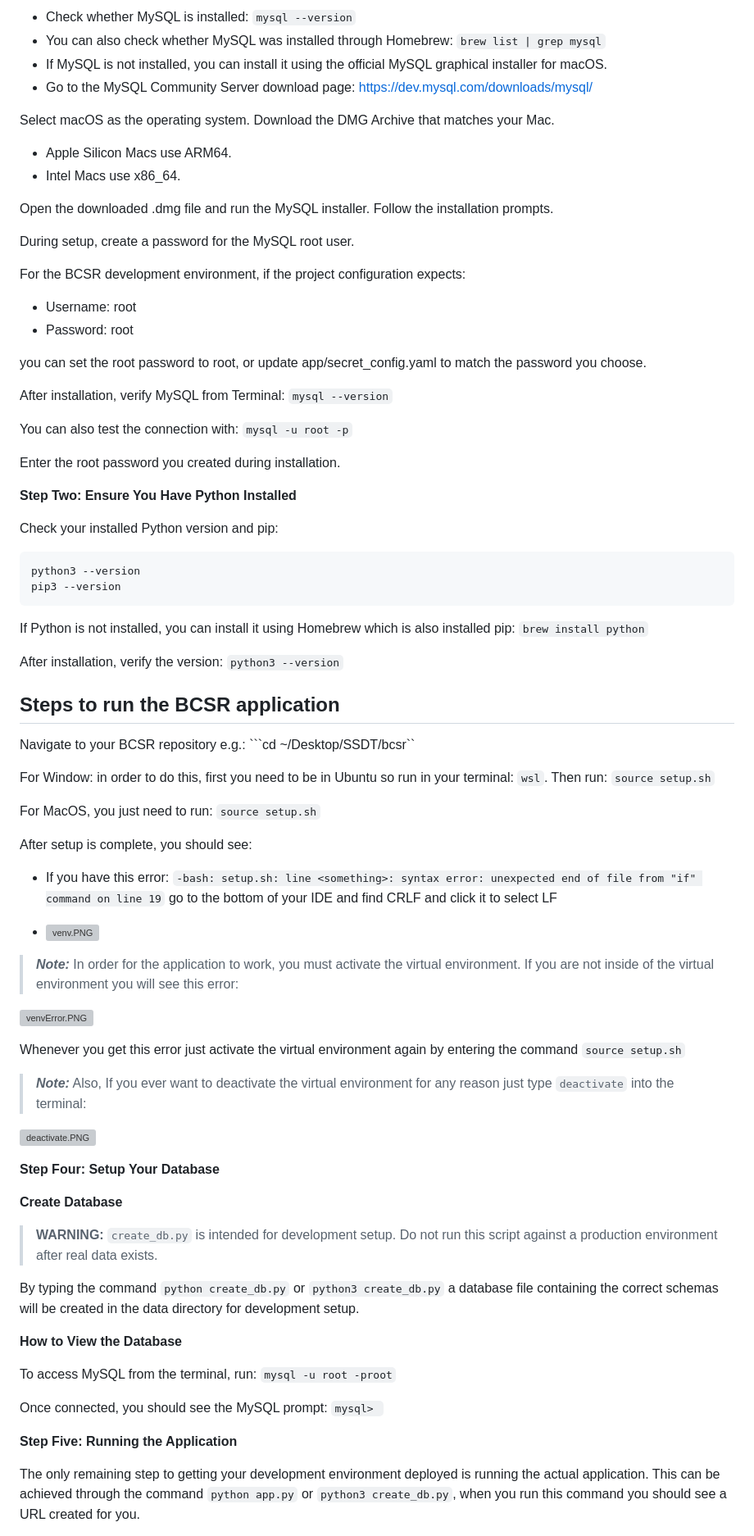
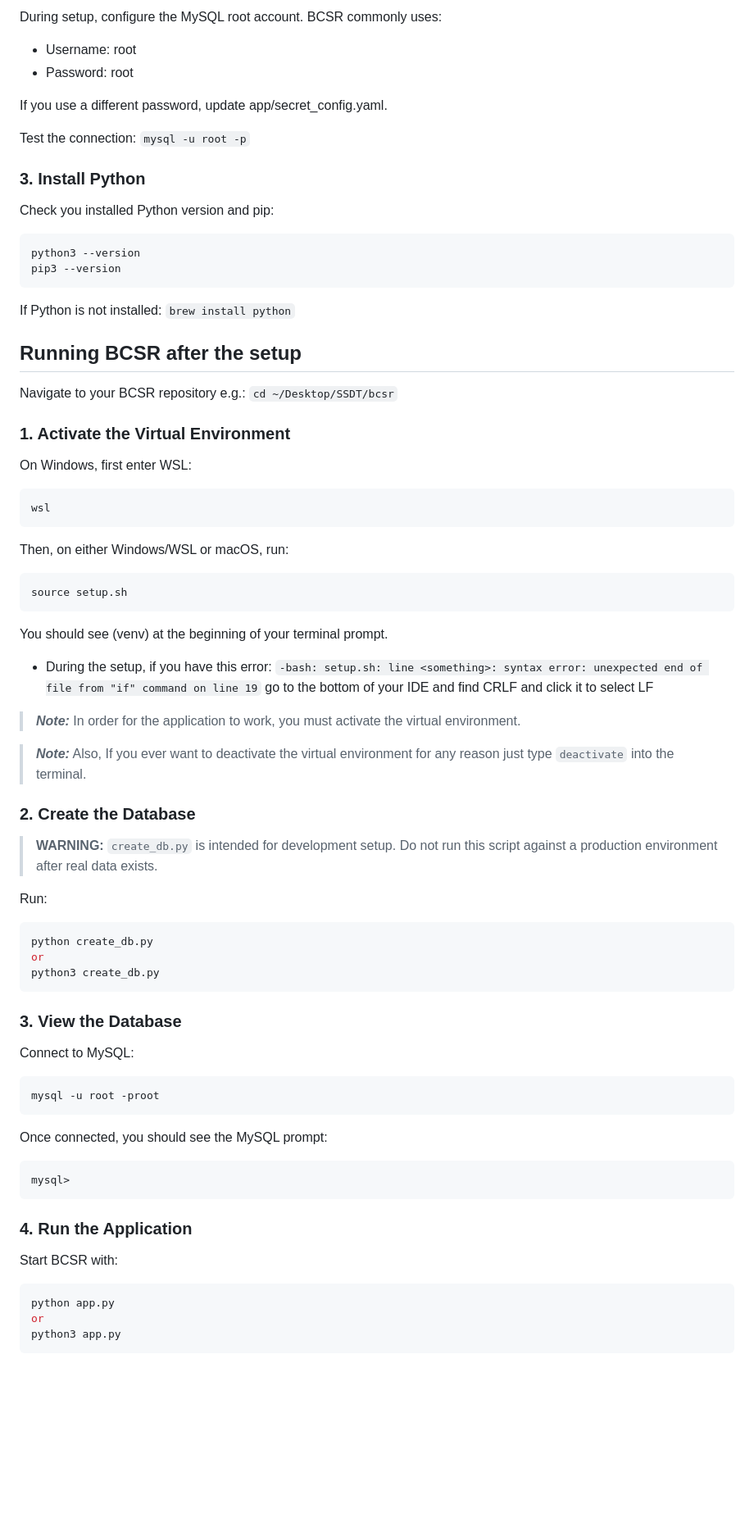
Before and after one commit to BCStudentSoftwareDevTeam/bcsr, a Markdown page: README.md, the part around one of its changes. Shown at 82% size. Rendered like a GitHub page; blank space fills up the shorter version; grey boxes are pictures that could not be loaded.

Commit message:
cut down the readme

````diff
--- a/README.md
+++ b/README.md
@@ -62,82 +80,76 @@ After you have ensure homebrew is installed, there are additional steps that you
 
-- Check whether MySQL is installed: ```mysql --version```
-- You can also check whether MySQL was installed through Homebrew: ```brew list | grep mysql```
-- If MySQL is not installed, you can install it using the official MySQL graphical installer for macOS.
-- Go to the MySQL Community Server download page: https://dev.mysql.com/downloads/mysql/
-
-Select macOS as the operating system.
-Download the DMG Archive that matches your Mac.
-- Apple Silicon Macs use ARM64.
-- Intel Macs use x86_64.
-
-Open the downloaded .dmg file and run the MySQL installer.
-Follow the installation prompts.
-
-During setup, create a password for the MySQL root user.
-
-For the BCSR development environment, if the project configuration expects:
+During setup, configure the MySQL root account. BCSR commonly uses:
 - Username: root
 - Password: root
 
-you can set the root password to root, or update app/secret_config.yaml to match the password you choose.
+If you use a different password, update app/secret_config.yaml.
 
-After installation, verify MySQL from Terminal: ```mysql --version```
+Test the connection: ```mysql -u root -p```
 
-You can also test the connection with: ```mysql -u root -p```
+### 3. Install Python
 
-Enter the root password you created during installation.
-
-**Step Two: Ensure You Have Python Installed**
-
-Check your installed Python version and pip:
+Check you installed Python version and pip:
 ```bash
 python3 --version
 pip3 --version
 ```
 
-If Python is not installed, you can install it using Homebrew which is also installed pip: ```brew install python```
+If Python is not installed: ```brew install python```
 
-After installation, verify the version: ```python3 --version```
+## Running BCSR after the setup
 
-## Steps to run the BCSR application
+Navigate to your BCSR repository e.g.: ```cd ~/Desktop/SSDT/bcsr```
 
-Navigate to your BCSR repository e.g.: ```cd ~/Desktop/SSDT/bcsr``
+### 1. Activate the Virtual Environment
 
-For Window: in order to do this, first you need to be in Ubuntu so run in your terminal: ```wsl```. Then run: ```source setup.sh```
+On Windows, first enter WSL:
+```bash
+wsl
+```
 
-For MacOS, you just need to run: ```source setup.sh```
+Then, on either Windows/WSL or macOS, run:
+``` bash
+source setup.sh
+```
 
-After setup is complete, you should see:
-- If you have this error: `-bash: setup.sh: line <something>: syntax error: unexpected end of file from "if" command on line 19` go to the bottom of your IDE and find CRLF and click it to select  LF
+You should see (venv) at the beginning of your terminal prompt.
 
-- ![venv.PNG](https://bitbucket.org/repo/bEXb4L/images/2846617267-venv.PNG)
+- During the setup, if you have this error: `-bash: setup.sh: line <something>: syntax error: unexpected end of file from "if" command on line 19` go to the bottom of your IDE and find CRLF and click it to select  LF
 
 >***Note:***
-In order for the application to work, you must activate the virtual environment. If you are not inside of the virtual environment you will see this error:
-
-![venvError.PNG](https://bitbucket.org/repo/bEXb4L/images/1415469357-venvError.PNG)
-
-Whenever you get this error just activate the virtual environment again by entering the command ```source setup.sh```
+In order for the application to work, you must activate the virtual environment.
 
 >***Note:***
-Also, If you ever want to deactivate the virtual environment for any reason just type ```deactivate``` into the terminal:
+Also, If you ever want to deactivate the virtual environment for any reason just type ```deactivate``` into the terminal.
 
-![deactivate.PNG](https://bitbucket.org/repo/bEXb4L/images/2248015321-deactivate.PNG)
-
-**Step Four: Setup Your Database**
-
-**Create Database**
+### 2. Create the Database
 > **WARNING:** `create_db.py` is intended for development setup. Do not run this script against a production environment after real data exists.
 
- By typing the command ```python create_db.py``` or ```python3 create_db.py``` a database file containing the correct schemas will be created in the data directory for development setup.
+Run:
+```bash
+python create_db.py
+or
+python3 create_db.py
+```
 
-**How to View the Database**
+### 3. View the Database
 
-To access MySQL from the terminal, run: ```mysql -u root -proot```
+Connect to MySQL:
+```bash
+mysql -u root -proot
+```
 
-Once connected, you should see the MySQL prompt: ```mysql> ```
+Once connected, you should see the MySQL prompt:
+```bash
+mysql>
+```
 
-**Step Five: Running the Application**
+### 4. Run the Application
 
-The only remaining step to getting your development environment deployed is running the actual application. This can be achieved through the command ```python app.py``` or ```python3 create_db.py```, when you run this command you should see a URL created for you.
+Start BCSR with:
+```bash
+python app.py
+or
+python3 app.py
+```
 
````
Also changed, not shown: other parts of README.md (+48 -35 lines).
